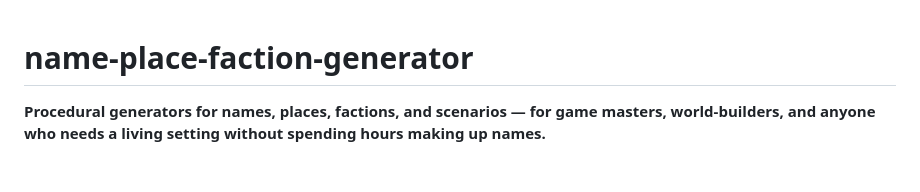
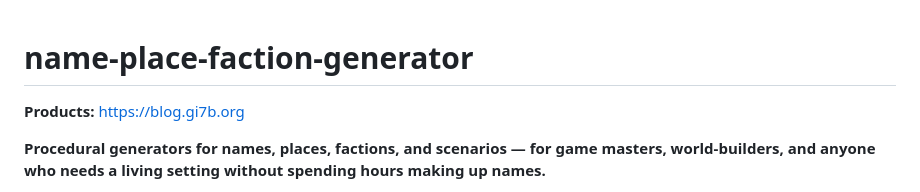
Before and after one commit to Game-in-the-Brain/name-place-faction-generator, a Markdown page: README.md, the part around the change. GitHub-like rendering; blank space fills up the shorter version.

Commit message:
Update links to Forgejo Pages and blog.gi7b.org

```diff
--- a/README.md
+++ b/README.md
@@ -1,4 +1,6 @@
 # name-place-faction-generator
+
+**Products:** [https://blog.gi7b.org](https://blog.gi7b.org)
 
 **Procedural generators for names, places, factions, and scenarios — for game masters, world-builders, and anyone who needs a living setting without spending hours making up names.**
 
```
